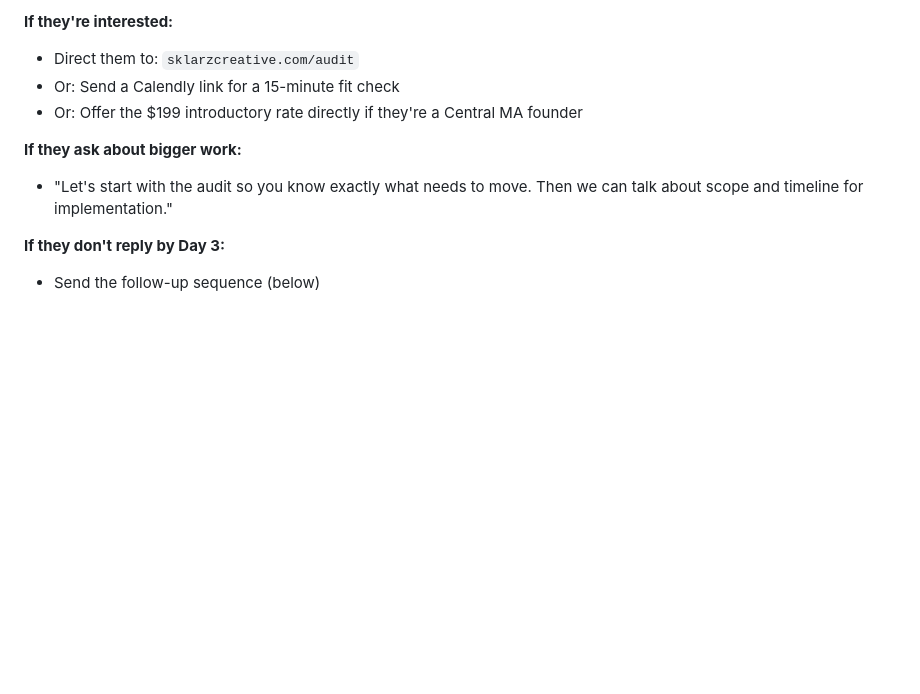
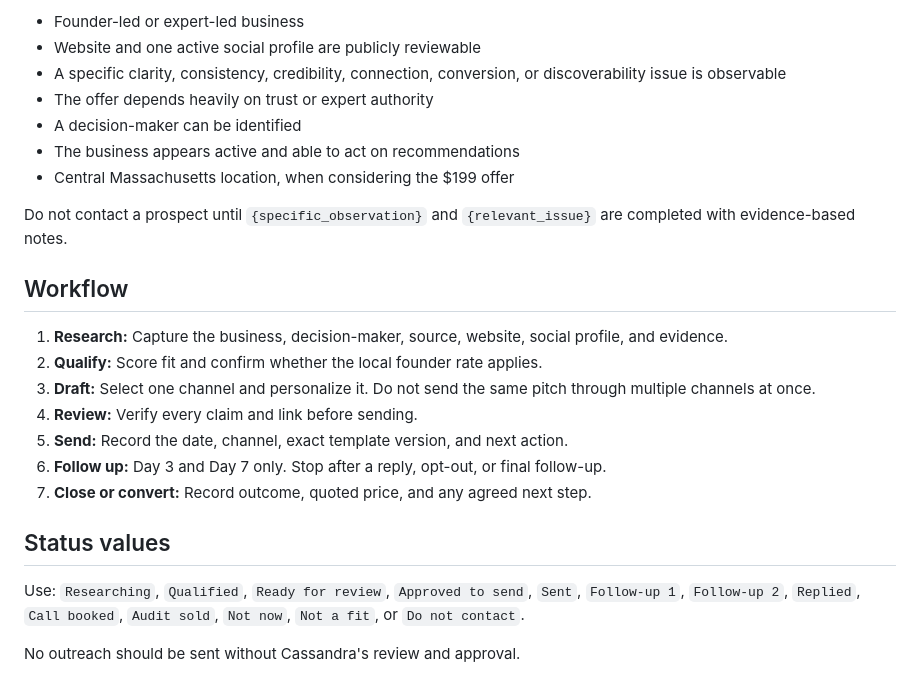
Before and after one commit to Sklarzcreative/Sklarzcreative-website, a Markdown page: outreach/email-templates.md, the part around one of its changes. Rendered like a GitHub page; blank space fills up the shorter version.

```diff
--- a/outreach/email-templates.md
+++ b/outreach/email-templates.md
@@ -149,11 +122,26 @@ Given the work you're doing, I think it would be useful. Want to talk through it
 
-**If they're interested:**
-- Direct them to: `sklarzcreative.com/audit`
-- Or: Send a Calendly link for a 15-minute fit check
-- Or: Offer the $199 introductory rate directly if they're a Central MA founder
+- Founder-led or expert-led business
+- Website and one active social profile are publicly reviewable
+- A specific clarity, consistency, credibility, connection, conversion, or discoverability issue is observable
+- The offer depends heavily on trust or expert authority
+- A decision-maker can be identified
+- The business appears active and able to act on recommendations
+- Central Massachusetts location, when considering the $199 offer
 
-**If they ask about bigger work:**
-- "Let's start with the audit so you know exactly what needs to move. Then we can talk about scope and timeline for implementation."
+Do not contact a prospect until `{specific_observation}` and `{relevant_issue}` are completed with evidence-based notes.
 
-**If they don't reply by Day 3:**
-- Send the follow-up sequence (below)
+## Workflow
+
+1. **Research:** Capture the business, decision-maker, source, website, social profile, and evidence.
+2. **Qualify:** Score fit and confirm whether the local founder rate applies.
+3. **Draft:** Select one channel and personalize it. Do not send the same pitch through multiple channels at once.
+4. **Review:** Verify every claim and link before sending.
+5. **Send:** Record the date, channel, exact template version, and next action.
+6. **Follow up:** Day 3 and Day 7 only. Stop after a reply, opt-out, or final follow-up.
+7. **Close or convert:** Record outcome, quoted price, and any agreed next step.
+
+## Status values
+
+Use: `Researching`, `Qualified`, `Ready for review`, `Approved to send`, `Sent`, `Follow-up 1`, `Follow-up 2`, `Replied`, `Call booked`, `Audit sold`, `Not now`, `Not a fit`, or `Do not contact`.
+
+No outreach should be sent without Cassandra's review and approval.
```
Also changed, not shown: other parts of outreach/email-templates.md (+66 -93 lines).
